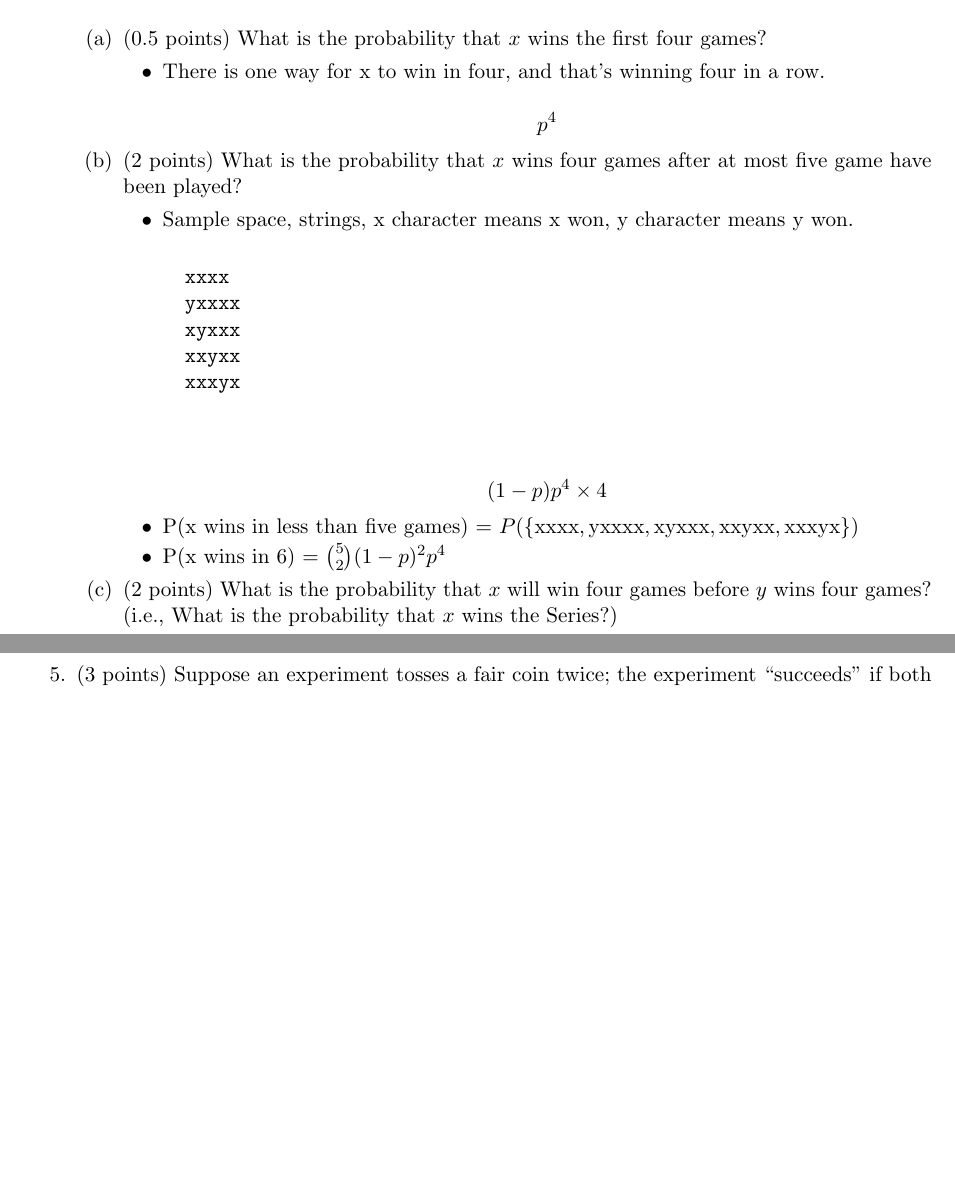
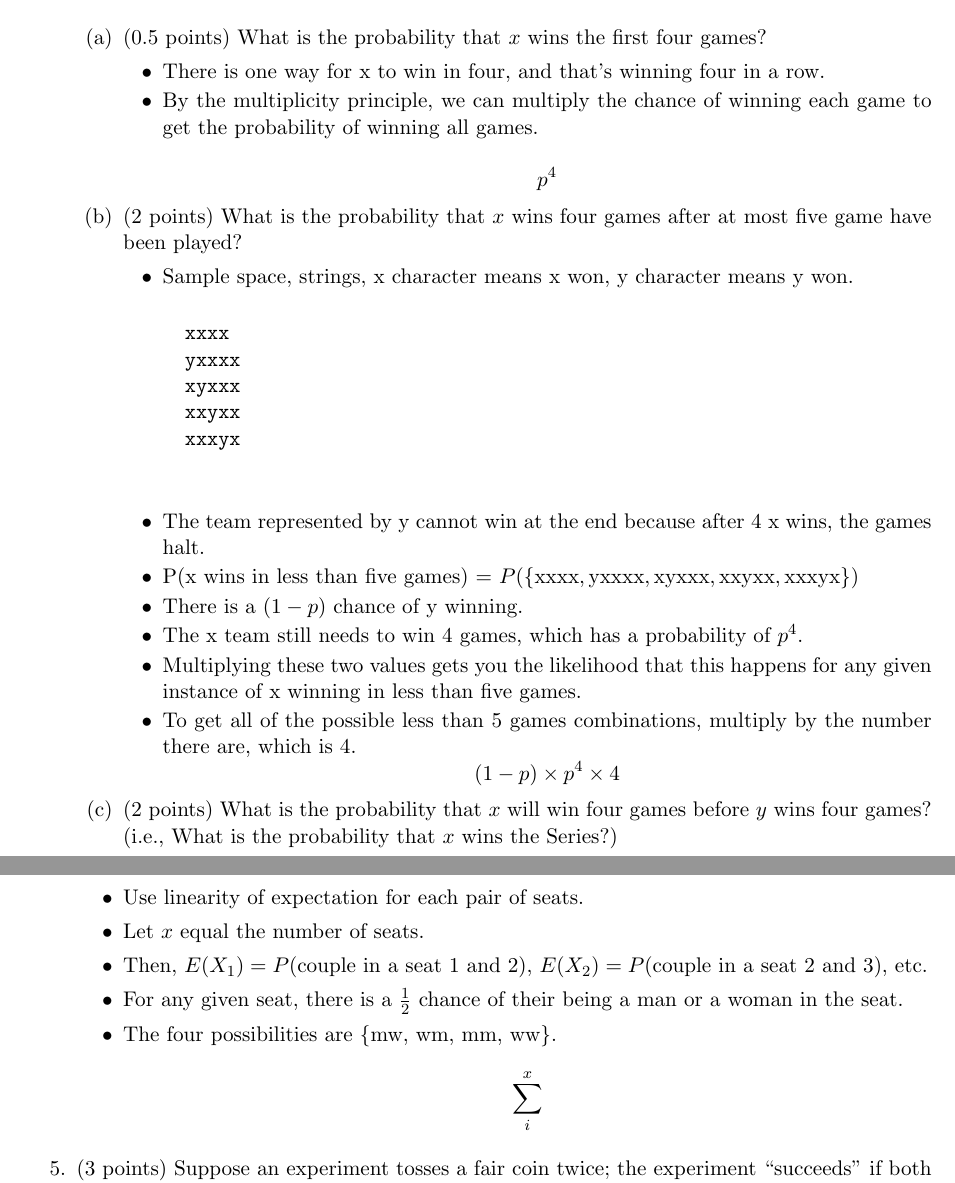
Before and after one commit to pauljonescodes/Rutgers-Discrete-II-Spring-2013, a LaTeX problem sheet (HW05/Solution/HW05 - Paul Jones.tex): two parts of pages 1 and 3 of 3 before the commit and two parts of pages 1 and 4 of 4 after it, joined at a grey line, cut so that both start at the same text, the shorter picture padded with empty space. Compiled offline with pdfLaTeX.

Commit message:
Progress on 4, completed 1A and 1B

```diff
--- a/HW05/Solution/HW05 - Paul Jones.tex
+++ b/HW05/Solution/HW05 - Paul Jones.tex
@@ -49,6 +49,7 @@ $p$, and that the outcome of each game constitutes an independent trial.
 	\begin{itemize}
 
 		\item There is one way for x to win in four, and that's winning four in a row.
+		\item By the multiplicity principle, we can multiply the chance of winning each game to get the probability of winning all games.
 
 			  \[p^4\]
 
@@ -70,10 +71,14 @@ $p$, and that the outcome of each game constitutes an independent trial.
 
 		\end{verbatim}
 
-		\[(1 - p) p^4 \times 4 \]
-
+		\item The team represented by y cannot win at the end because after 4 x wins, the games halt.
 		\item P(x wins in less than five games) = $P(\mathrm{\{xxxx, yxxxx, xyxxx, xxyxx, xxxyx\}})$
-		\item P(x wins in 6) = ${5 \choose 2}(1 - p)^2 p^4$
+		\item There is a $(1 - p)$ chance of y winning.
+		\item The x team still needs to win 4 games, which has a probability of $p^4$.
+		\item Multiplying these two values gets you the likelihood that this happens for any given instance of x winning in less than five games.
+		\item To get all of the possible less than 5 games combinations, multiply by the number there are, which is 4.
+		\[(1 - p) \times p^4 \times 4 \]
+		%\item P(x wins in 6) = ${5 \choose 2}(1 - p)^2 p^4$
 
 	\end{itemize}
 
@@ -176,6 +181,16 @@ couples.)  What is the expected number of couples?
 random variables for each possible couple forming.
 }\end{small}
 
+\begin{itemize}
+
+	\item Use linearity of expectation for each pair of seats.
+	\item Let $x$ equal the number of seats.
+	\item Then, $E(X_1) = P($couple in a seat 1 and 2$)$, $E(X_2) = P($couple in a seat 2 and 3$)$, etc.
+	\item For any given seat, there is a $\frac{1}{2}$ chance of their being a man or a woman in the seat.
+	\item The four possibilities are \{mw, wm, mm, ww\}.
+		  \[\sum_{i}^{x} \]
+
+\end{itemize}
 
 \item (3 points) Suppose an experiment tosses a fair coin twice;  the experiment
 ``succeeds'' if both tosses were Heads.  We repeat this experiment
```
